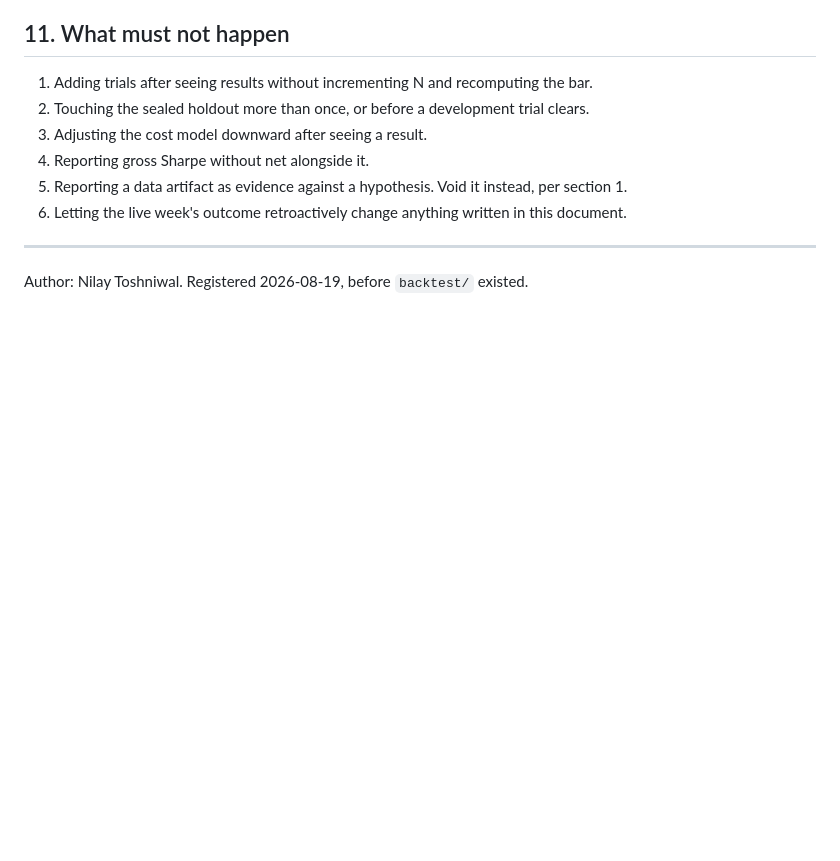
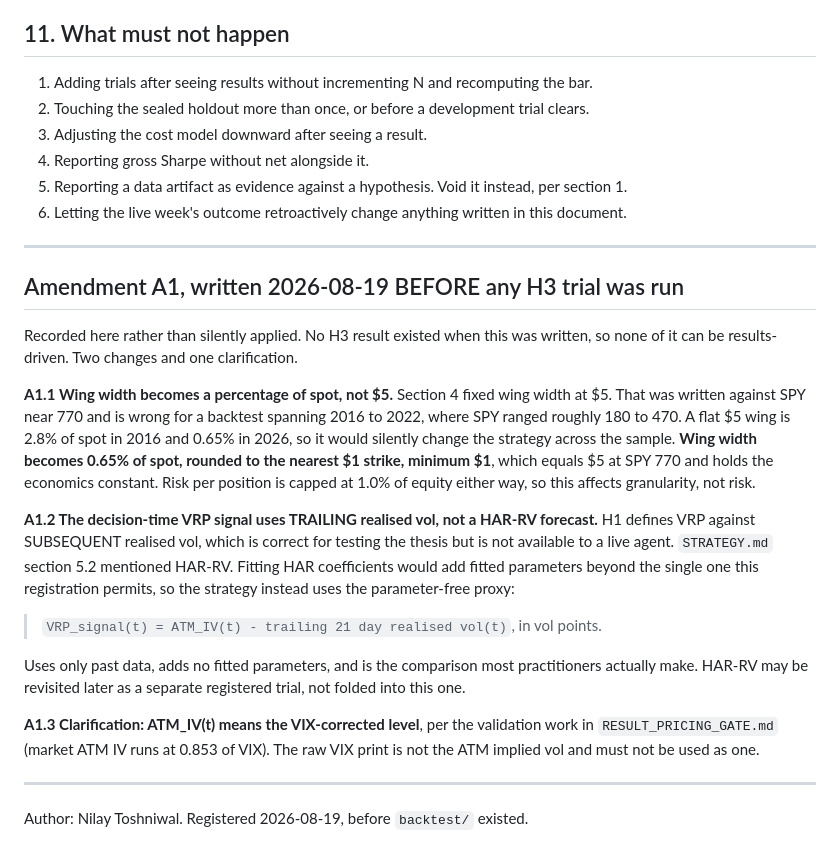
Before and after one commit to nilaymastaadmi/alpaca-hackathon, a Markdown page: research/PREREGISTRATION_R1.md, the part around the change. Rendered like a GitHub page; blank space fills up the shorter version.

Commit message:
Amendment A1 to R1, written before any H3 trial ran
A1.1 wing width becomes 0.65% of spot, not a flat $5. A flat $5 wing is 2.8% of
spot at SPY 180 and 0.65% at SPY 770, so it would silently change the strategy
across a 2016-2022 sample.

A1.2 the decision-time VRP signal uses TRAILING realised vol, not HAR-RV. H1
defines VRP against SUBSEQUENT realised vol, which a live agent cannot see.
Fitting HAR coefficients would add parameters beyond the single one registered,
so the strategy uses the parameter-free proxy ATM_IV minus trailing 21d RV.

A1.3 ATM_IV means the VIX-corrected level (0.853 x VIX), not the raw print.

Timestamp is the point: no H3 result existed when this was written.

```diff
--- a/research/PREREGISTRATION_R1.md
+++ b/research/PREREGISTRATION_R1.md
@@ -214,4 +214,37 @@ Stated in advance so that being wrong is recorded rather than quietly dropped. `
 
 ---
 
+## Amendment A1, written 2026-08-19 BEFORE any H3 trial was run
+
+Recorded here rather than silently applied. No H3 result existed when this was
+written, so none of it can be results-driven. Two changes and one clarification.
+
+**A1.1 Wing width becomes a percentage of spot, not $5.** Section 4 fixed wing
+width at $5. That was written against SPY near 770 and is wrong for a backtest
+spanning 2016 to 2022, where SPY ranged roughly 180 to 470. A flat $5 wing is
+2.8% of spot in 2016 and 0.65% in 2026, so it would silently change the strategy
+across the sample. **Wing width becomes 0.65% of spot, rounded to the nearest $1
+strike, minimum $1**, which equals $5 at SPY 770 and holds the economics constant.
+Risk per position is capped at 1.0% of equity either way, so this affects
+granularity, not risk.
+
+**A1.2 The decision-time VRP signal uses TRAILING realised vol, not a HAR-RV
+forecast.** H1 defines VRP against SUBSEQUENT realised vol, which is correct for
+testing the thesis but is not available to a live agent. `STRATEGY.md` section
+5.2 mentioned HAR-RV. Fitting HAR coefficients would add fitted parameters beyond
+the single one this registration permits, so the strategy instead uses the
+parameter-free proxy:
+
+> `VRP_signal(t) = ATM_IV(t) - trailing 21 day realised vol(t)`, in vol points.
+
+Uses only past data, adds no fitted parameters, and is the comparison most
+practitioners actually make. HAR-RV may be revisited later as a separate
+registered trial, not folded into this one.
+
+**A1.3 Clarification: ATM_IV(t) means the VIX-corrected level**, per the
+validation work in `RESULT_PRICING_GATE.md` (market ATM IV runs at 0.853 of VIX).
+The raw VIX print is not the ATM implied vol and must not be used as one.
+
+---
+
 Author: Nilay Toshniwal. Registered 2026-08-19, before `backtest/` existed.
```
